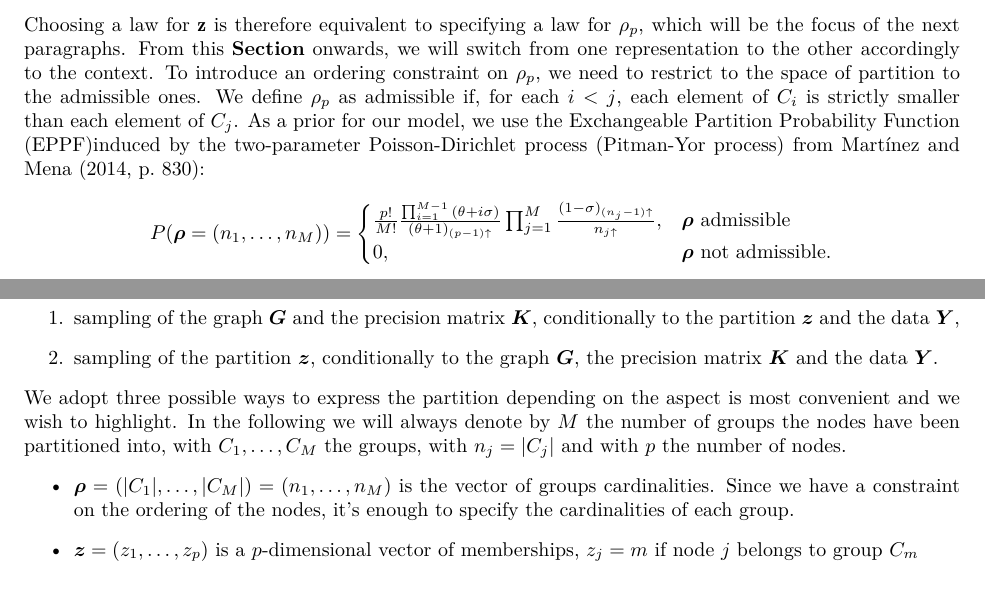
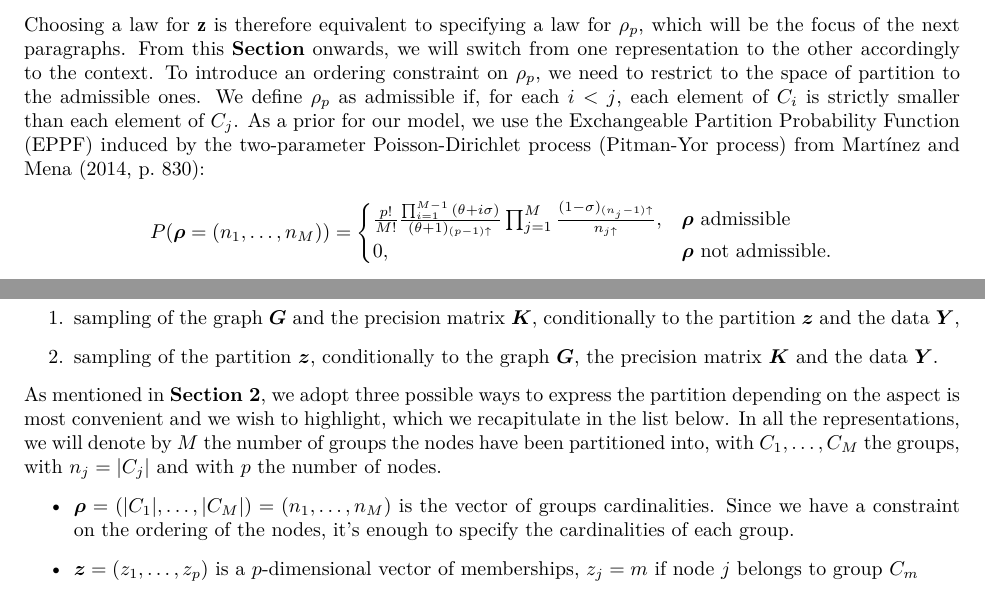
Before and after one commit to teobucci/bayesian-statistics-project, a LaTeX paper (report/main.tex, which reads report/content.tex): two parts of page 4 of 10, joined at a grey line, cut so that both start at the same text. Compiled offline with XeLaTeX.

Commit message:
modify sampling strategy paragraph to make it coherent with previous section
Not fully done yet!

```diff
--- a/report/content.tex
+++ b/report/content.tex
@@ -82,7 +82,7 @@ We propose a Block Gibbs sampling strategy divided into two steps:
     \item sampling of the graph $\bm{G}$ and the precision matrix $\bm{K}$, conditionally to the partition $\bm{z}$ and the data $\bm{Y}$,
     \item sampling of the partition $\bm{z}$, conditionally to the graph $\bm{G}$, the precision matrix $\bm{K}$ and the data $\bm{Y}$.
 \end{enumerate}
-We adopt three possible ways to express the partition depending on the aspect is most convenient and we wish to highlight. In the following we will always denote by $M$ the number of groups the nodes have been partitioned into, with $C_{1}, \dotsc, C_{M}$ the groups, with $n_{j} = |C_{j}|$ and with $p$ the number of nodes.
+As mentioned in \textbf{Section 2}, we adopt three possible ways to express the partition depending on the aspect is most convenient and we wish to highlight, which we recapitulate in the list below. In all the representations, we will denote by $M$ the number of groups the nodes have been partitioned into, with $C_{1}, \dotsc, C_{M}$ the groups, with $n_{j} = |C_{j}|$ and with $p$ the number of nodes.
 \begin{itemize}
 \item $\bm{\rho} =( |C_{1}| ,\dotsc ,|C_{M}|) =( n_{1} ,\dotsc ,n_{M})$ is the vector of groups cardinalities. Since we have a constraint on the ordering of the nodes, it's enough to specify the cardinalities of each group.
 \item $\bm{z} =( z_{1} ,\dotsc ,z_{p})$ is a $p$-dimensional vector of memberships, $z_{j} =m$ if node $j$ belongs to group $C_{m}$
```
Also changed, not shown: report/content.tex (2 more changed lines).
